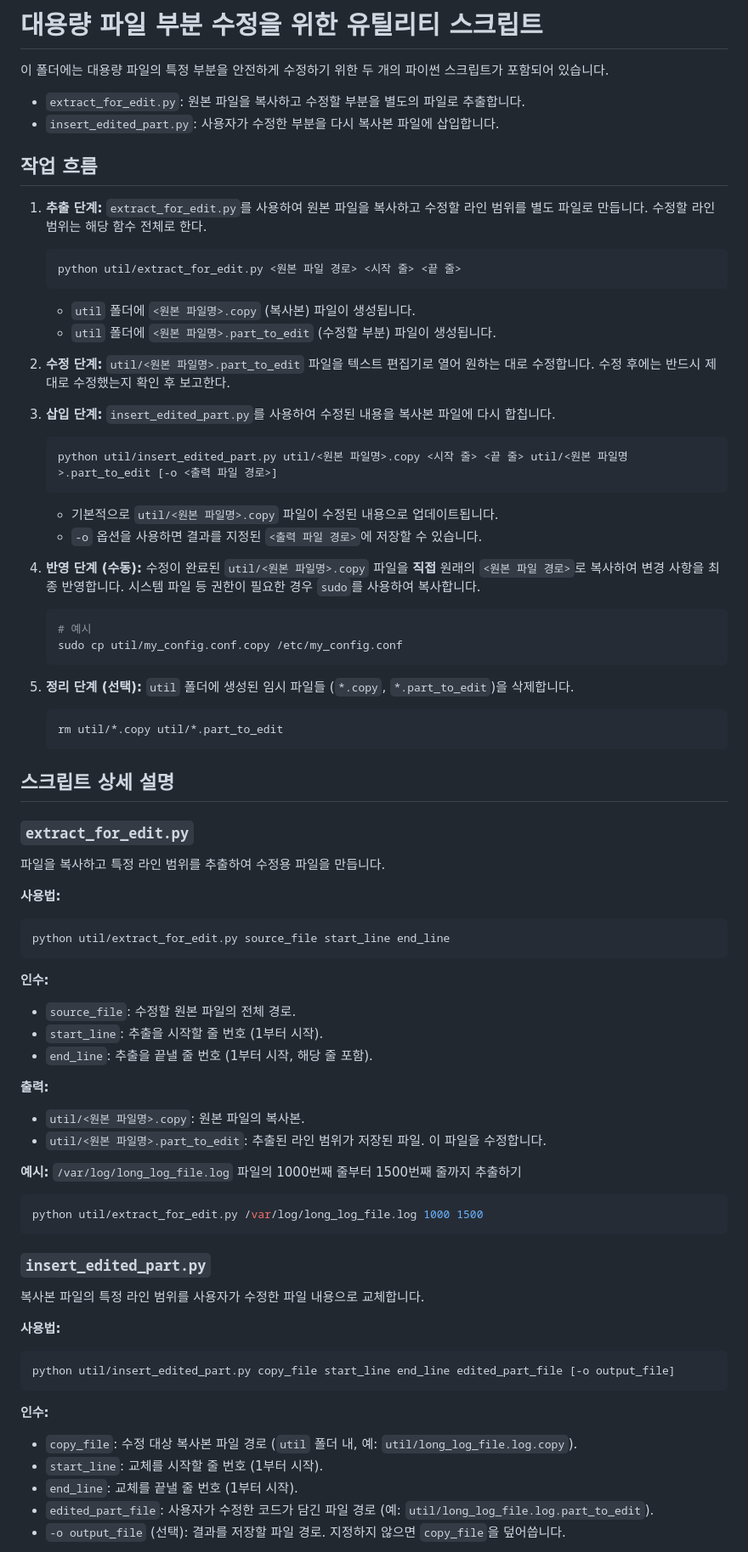
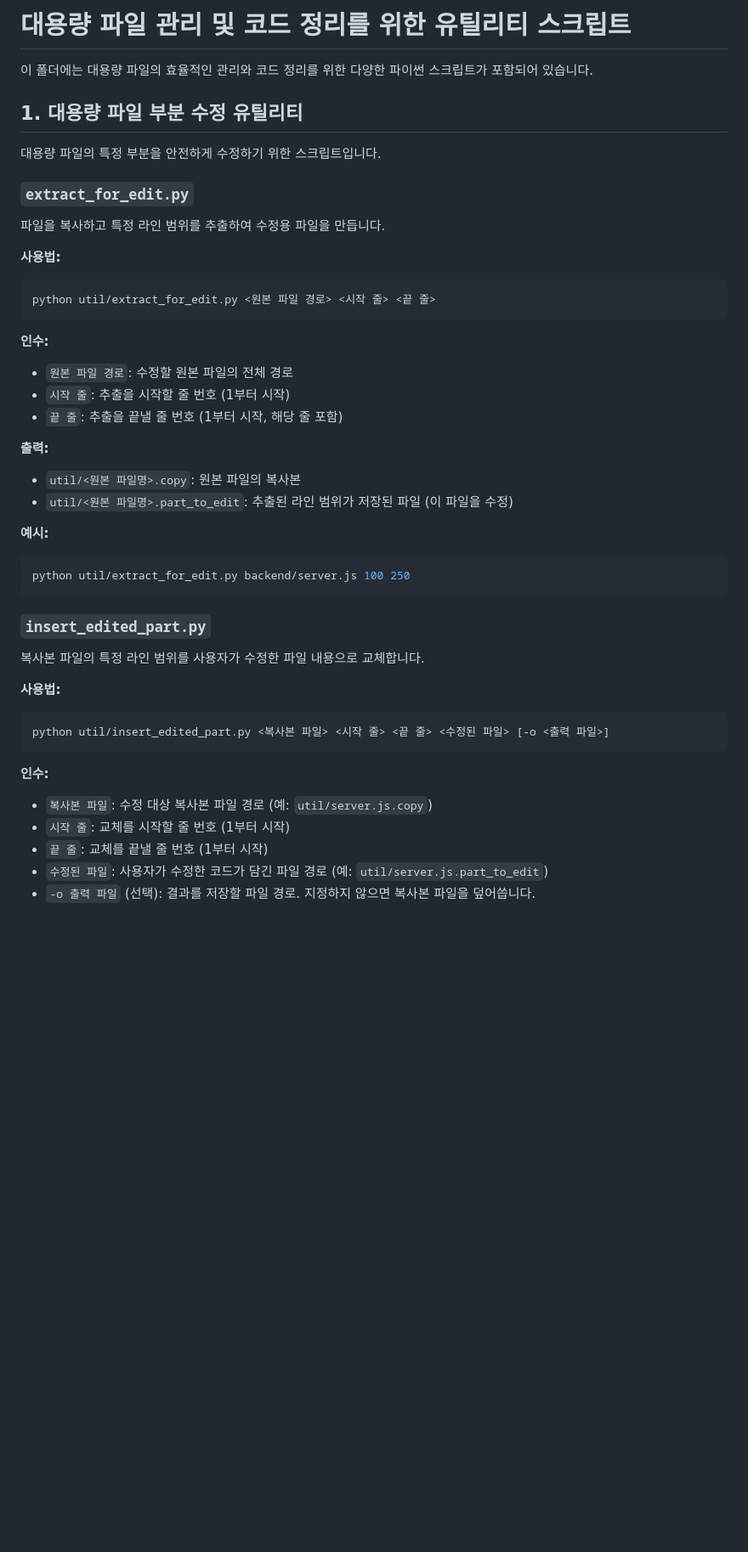
Before and after one commit to purestory/explorer, a Markdown page: util/README.md, the part around one of its changes. Shown at 85% size. Rendered like a GitHub page; blank space fills up the shorter version.

````diff
--- a/util/README.md
+++ b/util/README.md
@@ -1,40 +1,10 @@
-# 대용량 파일 부분 수정을 위한 유틸리티 스크립트
+# 대용량 파일 관리 및 코드 정리를 위한 유틸리티 스크립트
 
-이 폴더에는 대용량 파일의 특정 부분을 안전하게 수정하기 위한 두 개의 파이썬 스크립트가 포함되어 있습니다.
+이 폴더에는 대용량 파일의 효율적인 관리와 코드 정리를 위한 다양한 파이썬 스크립트가 포함되어 있습니다.
 
-- `extract_for_edit.py`: 원본 파일을 복사하고 수정할 부분을 별도의 파일로 추출합니다.
-- `insert_edited_part.py`: 사용자가 수정한 부분을 다시 복사본 파일에 삽입합니다.
+## 1. 대용량 파일 부분 수정 유틸리티
 
-## 작업 흐름
-
-1.  **추출 단계:** `extract_for_edit.py`를 사용하여 원본 파일을 복사하고 수정할 라인 범위를 별도 파일로 만듭니다. 수정할 라인 범위는 해당 함수 전체로 한다.
-    ```bash
-    python util/extract_for_edit.py <원본 파일 경로> <시작 줄> <끝 줄>
-    ```
-    *   `util` 폴더에 `<원본 파일명>.copy` (복사본) 파일이 생성됩니다.
-    *   `util` 폴더에 `<원본 파일명>.part_to_edit` (수정할 부분) 파일이 생성됩니다.
-
-2.  **수정 단계:** `util/<원본 파일명>.part_to_edit` 파일을 텍스트 편집기로 열어 원하는 대로 수정합니다. 수정 후에는 반드시 제대로 수정했는지 확인 후 보고한다.
-
-3.  **삽입 단계:** `insert_edited_part.py`를 사용하여 수정된 내용을 복사본 파일에 다시 합칩니다.
-    ```bash
-    python util/insert_edited_part.py util/<원본 파일명>.copy <시작 줄> <끝 줄> util/<원본 파일명>.part_to_edit [-o <출력 파일 경로>]
-    ```
-    *   기본적으로 `util/<원본 파일명>.copy` 파일이 수정된 내용으로 업데이트됩니다.
-    *   `-o` 옵션을 사용하면 결과를 지정된 `<출력 파일 경로>`에 저장할 수 있습니다.
-
-4.  **반영 단계 (수동):** 수정이 완료된 `util/<원본 파일명>.copy` 파일을 **직접** 원래의 `<원본 파일 경로>`로 복사하여 변경 사항을 최종 반영합니다. 시스템 파일 등 권한이 필요한 경우 `sudo`를 사용하여 복사합니다.
-    ```bash
-    # 예시
-    sudo cp util/my_config.conf.copy /etc/my_config.conf
-    ```
-
-5.  **정리 단계 (선택):** `util` 폴더에 생성된 임시 파일들 (`*.copy`, `*.part_to_edit`)을 삭제합니다.
-    ```bash
-    rm util/*.copy util/*.part_to_edit
-    ```
-
-## 스크립트 상세 설명
+대용량 파일의 특정 부분을 안전하게 수정하기 위한 스크립트입니다.
 
 ### `extract_for_edit.py`
 
@@ -42,21 +12,21 @@
 
 **사용법:**
 ```bash
-python util/extract_for_edit.py source_file start_line end_line
+python util/extract_for_edit.py <원본 파일 경로> <시작 줄> <끝 줄>
 ```
 
 **인수:**
-- `source_file`: 수정할 원본 파일의 전체 경로.
-- `start_line`: 추출을 시작할 줄 번호 (1부터 시작).
-- `end_line`: 추출을 끝낼 줄 번호 (1부터 시작, 해당 줄 포함).
+- `원본 파일 경로`: 수정할 원본 파일의 전체 경로
+- `시작 줄`: 추출을 시작할 줄 번호 (1부터 시작)
+- `끝 줄`: 추출을 끝낼 줄 번호 (1부터 시작, 해당 줄 포함)
 
 **출력:**
-- `util/<원본 파일명>.copy`: 원본 파일의 복사본.
-- `util/<원본 파일명>.part_to_edit`: 추출된 라인 범위가 저장된 파일. 이 파일을 수정합니다.
+- `util/<원본 파일명>.copy`: 원본 파일의 복사본
+- `util/<원본 파일명>.part_to_edit`: 추출된 라인 범위가 저장된 파일 (이 파일을 수정)
 
-**예시:** `/var/log/long_log_file.log` 파일의 1000번째 줄부터 1500번째 줄까지 추출하기
+**예시:**
 ```bash
-python util/extract_for_edit.py /var/log/long_log_file.log 1000 1500
+python util/extract_for_edit.py backend/server.js 100 250
 ```
 
 ### `insert_edited_part.py`
@@ -65,13 +35,13 @@ python util/extract_for_edit.py /var/log/long_log_file.log 1000 1500
 
 **사용법:**
 ```bash
-python util/insert_edited_part.py copy_file start_line end_line edited_part_file [-o output_file]
+python util/insert_edited_part.py <복사본 파일> <시작 줄> <끝 줄> <수정된 파일> [-o <출력 파일>]
 ```
 
 **인수:**
-- `copy_file`: 수정 대상 복사본 파일 경로 (`util` 폴더 내, 예: `util/long_log_file.log.copy`).
-- `start_line`: 교체를 시작할 줄 번호 (1부터 시작).
-- `end_line`: 교체를 끝낼 줄 번호 (1부터 시작).
-- `edited_part_file`: 사용자가 수정한 코드가 담긴 파일 경로 (예: `util/long_log_file.log.part_to_edit`).
-- `-o output_file` (선택): 결과를 저장할 파일 경로. 지정하지 않으면 `copy_file`을 덮어씁니다.
+- `복사본 파일`: 수정 대상 복사본 파일 경로 (예: `util/server.js.copy`)
+- `시작 줄`: 교체를 시작할 줄 번호 (1부터 시작)
+- `끝 줄`: 교체를 끝낼 줄 번호 (1부터 시작)
+- `수정된 파일`: 사용자가 수정한 코드가 담긴 파일 경로 (예: `util/server.js.part_to_edit`)
+- `-o 출력 파일` (선택): 결과를 저장할 파일 경로. 지정하지 않으면 복사본 파일을 덮어씁니다.
 
````
Also changed, not shown: other parts of util/README.md (+81 -11 lines).
